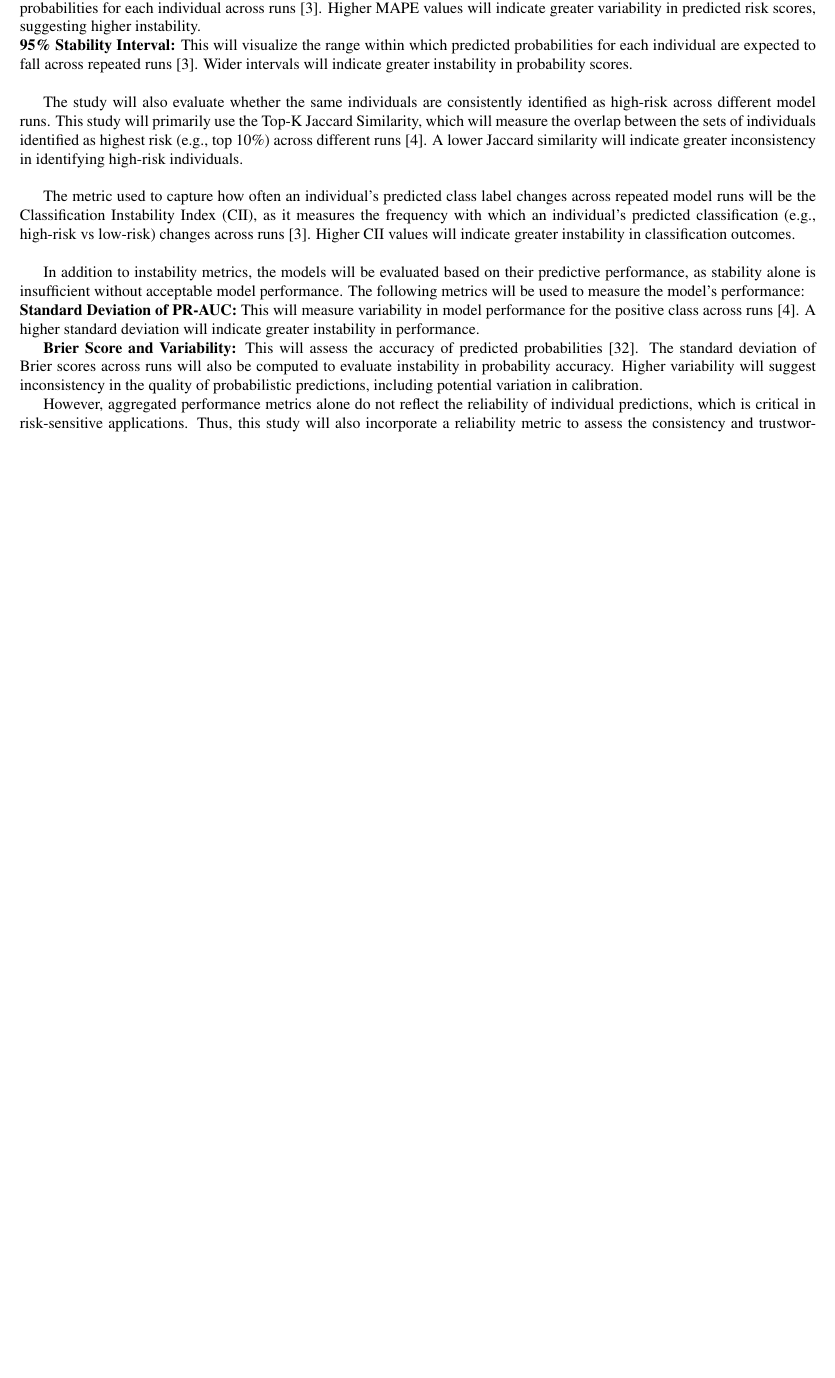
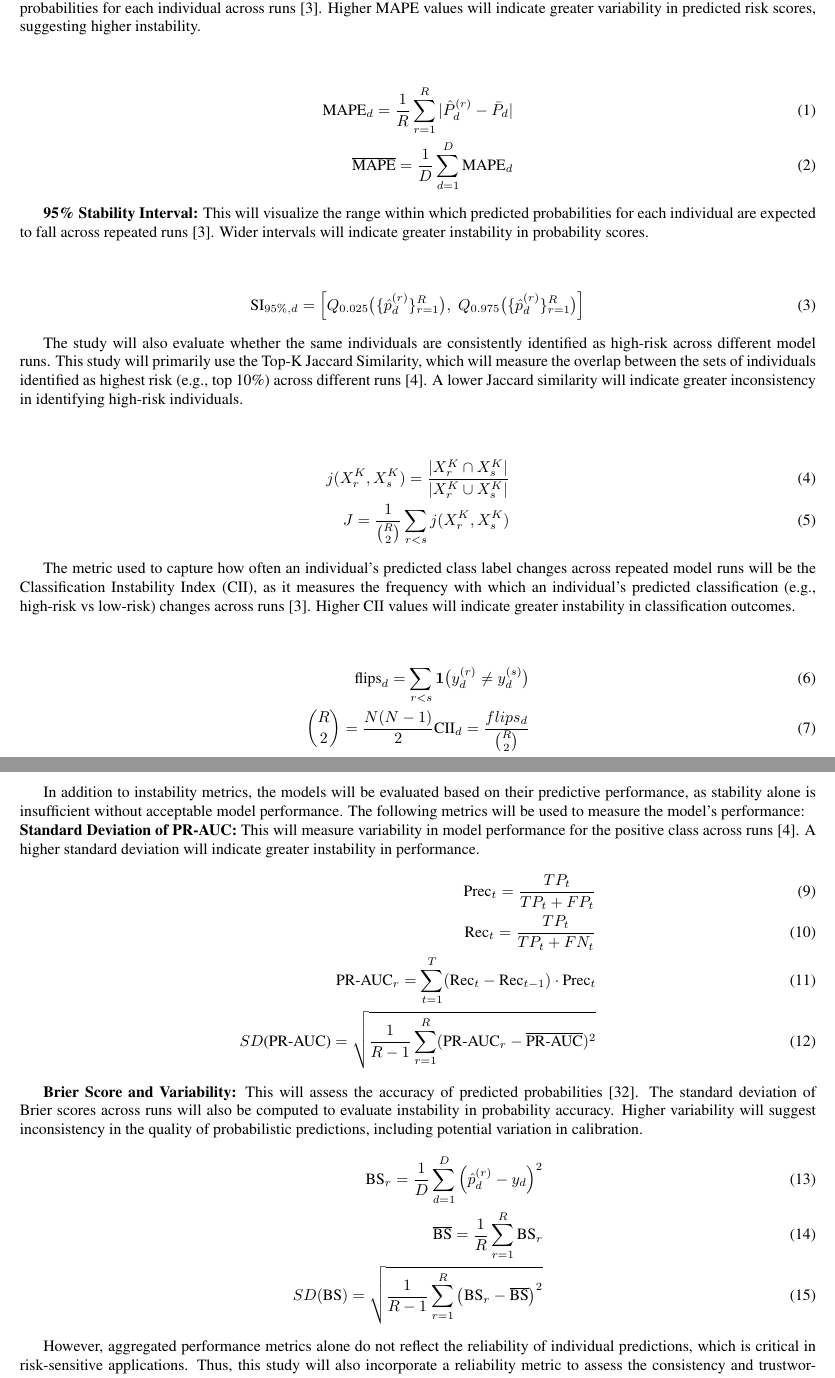
Before and after one commit to nikkanap/Thesis, a LaTeX document (Manuscript.tex): part of page 8 of 16 before the commit and two parts of pages 8 and 9 of 17 after it, the two joined at a grey line, cut so that both start at the same text, the shorter picture padded with empty space. Compiled offline with pdfLaTeX.

Commit message:
Update tex file and remove unnecessary files

```diff
--- a/Manuscript.tex
+++ b/Manuscript.tex
@@ -11,6 +11,8 @@
 \usepackage{array}
 \usepackage{float}
 \usepackage{longtable}
+\usepackage{amsmath}
+\usepackage{amssymb}
 
 % title, author, n date info
 \title{\bfseries An Empirical Analysis of Instability in Binary Classification Models for Recidivism Prediction}
@@ -146,15 +148,53 @@ To evaluate instability in each model, this study will use multiple metrics that
 
 Metrics to be used for measuring the variability in predicted risk scores or probabilities for each individual will include the following: \\
 \textbf{Mean Absolute Prediction Error (MAPE):} This will be used to quantify the average absolute difference in predicted probabilities for each individual across runs~\cite{riley2023stability}. Higher MAPE values will indicate greater variability in predicted risk scores, suggesting higher instability. \\
+
+\begin{align}
+  \text{MAPE}_d=\frac{1}{R}\sum_{r=1}^{R}|\hat{P}_{d}^{(r)}-\bar{P}_d| \\
+  \overline{\text{MAPE}}=\frac{1}{D}\sum_{d=1}^{D}\text{MAPE}_d
+\end{align}
+
 \textbf{95\% Stability Interval:} This will visualize the range within which predicted probabilities for each individual are expected to fall across repeated runs~\cite{riley2023stability}. Wider intervals will indicate greater instability in probability scores.\\
+
+\begin{align}
+  \text{SI}_{95\%,d} =
+  \left[
+  Q_{0.025}\big(\{\hat{p}_d^{(r)}\}_{r=1}^{R}\big),
+  \;
+  Q_{0.975}\big(\{\hat{p}_d^{(r)}\}_{r=1}^{R}\big)
+  \right]
+\end{align}
 
 The study will also evaluate whether the same individuals are consistently identified as high-risk across different model runs. This study will primarily use the Top-K Jaccard Similarity, which will measure the overlap between the sets of individuals identified as highest risk (e.g., top 10\%) across different runs~\cite{lopez2022instability}. A lower Jaccard similarity will indicate greater inconsistency in identifying high-risk individuals.\\
 
+\begin{align}
+  j(X_r^K,X_s^K)=\frac{|X_r^K \cap X_s^K|}{|X_r^K \cup X_s^K|} \\
+  J=\frac{1}{\binom{R}{2}}\sum_{r<s}j(X_r^K,X_s^K)
+\end{align}
+
 The metric used to capture how often an individual's predicted class label changes across repeated model runs will be the Classification Instability Index (CII), as it measures the frequency with which an individual's predicted classification (e.g., high-risk vs low-risk) changes across runs~\cite{riley2023stability}. Higher CII values will indicate greater instability in classification outcomes.\\
+
+\begin{align}
+  \text{flips}_d = \sum_{r<s} \mathbf{1}\big(y_d^{(r)} \ne y_d^{(s)}\big) \\
+  \binom{R}{2}=\frac{N(N-1)}{2}
+  \text{CII}_d=\frac{flips_d}{\binom{R}{2}} \\
+\end{align}
 
 In addition to instability metrics, the models will be evaluated based on their predictive performance, as stability alone is insufficient without acceptable model performance. The following metrics will be used to measure the model's performance: \\
 \textbf{Standard Deviation of PR-AUC:} This will measure variability in model performance for the positive class across runs~\cite{lopez2022instability}. A higher standard deviation will indicate greater instability in performance.
+\begin{align}
+  \text{Prec}_t=\frac{TP_t}{TP_t+FP_t} \\
+  \text{Rec}_t=\frac{TP_t}{TP_t+FN_t} \\
+  \text{PR-AUC}_r=\sum_{t=1}^{T}(\text{Rec}_t-\text{Rec}_{t-1})\cdot\text{Prec}_t \\
+  SD\text{(PR-AUC)}=\sqrt{\frac{1}{R-1}\sum_{r=1}^{R}(\text{PR-AUC}_r-\overline{\text{PR-AUC}})^2}
+\end{align}
 
 \textbf{Brier Score and Variability:} This will assess the accuracy of predicted probabilities~\cite{rufibach2010use}. The standard deviation of Brier scores across runs will also be computed to evaluate instability in probability accuracy. Higher variability will suggest inconsistency in the quality of probabilistic predictions, including potential variation in calibration.
+\begin{align}
+  \text{BS}_r = \frac{1}{D} \sum_{d=1}^{D} \left( \hat{p}_d^{(r)} - y_d \right)^2 \\
+  \overline{\text{BS}}=\frac{1}{R}\sum_{r=1}^{R}\text{BS}_r \\
+  SD(\text{BS}) = \sqrt{ \frac{1}{R - 1} \sum_{r=1}^{R} \left( \text{BS}_r - \overline{\text{BS}} \right)^2 }
+\end{align}
 
 However, aggregated performance metrics alone do not reflect the reliability of individual predictions, which is critical in risk-sensitive applications. Thus, this study will also incorporate a reliability metric to assess the consistency and trustworthiness of model outputs. In particular, model reliability for individual prediction (MRIP) will be used, which quantifies the likelihood that a model's prediction error remains within an acceptable range for a given input~\cite{zhang2024reliability}. This approach will provide a more granular measure of prediction reliability compared to traditional aggregate metrics and will be especially relevant in high-stakes decision-making contexts.
+\begin{align}
```
Also changed, not shown: feedback.txt (deleted, +0 -37 lines), related work.txt (deleted, +0 -21 lines), Manuscript.pdf, README.md, Manuscript.tex (11 more changed lines), 11 other files.
